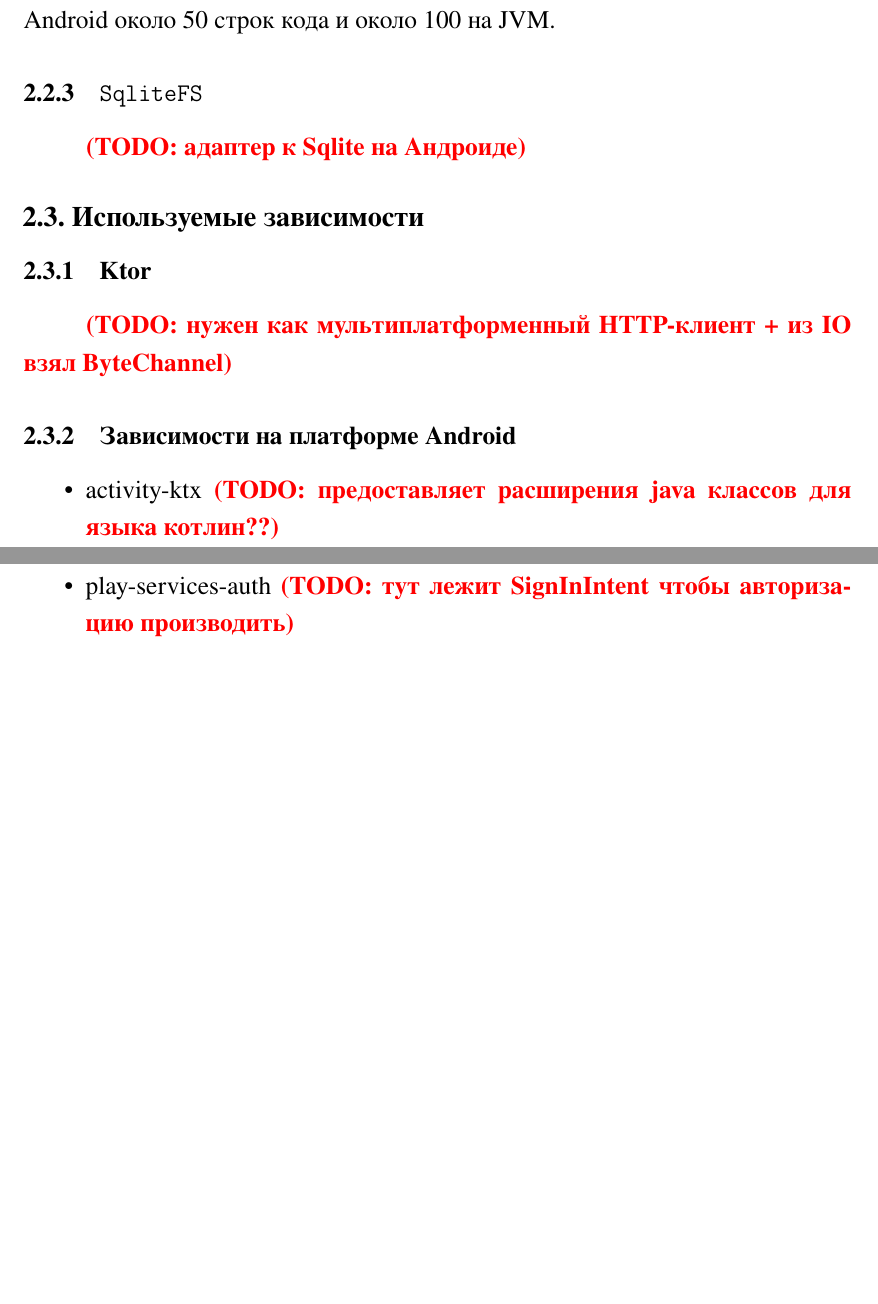
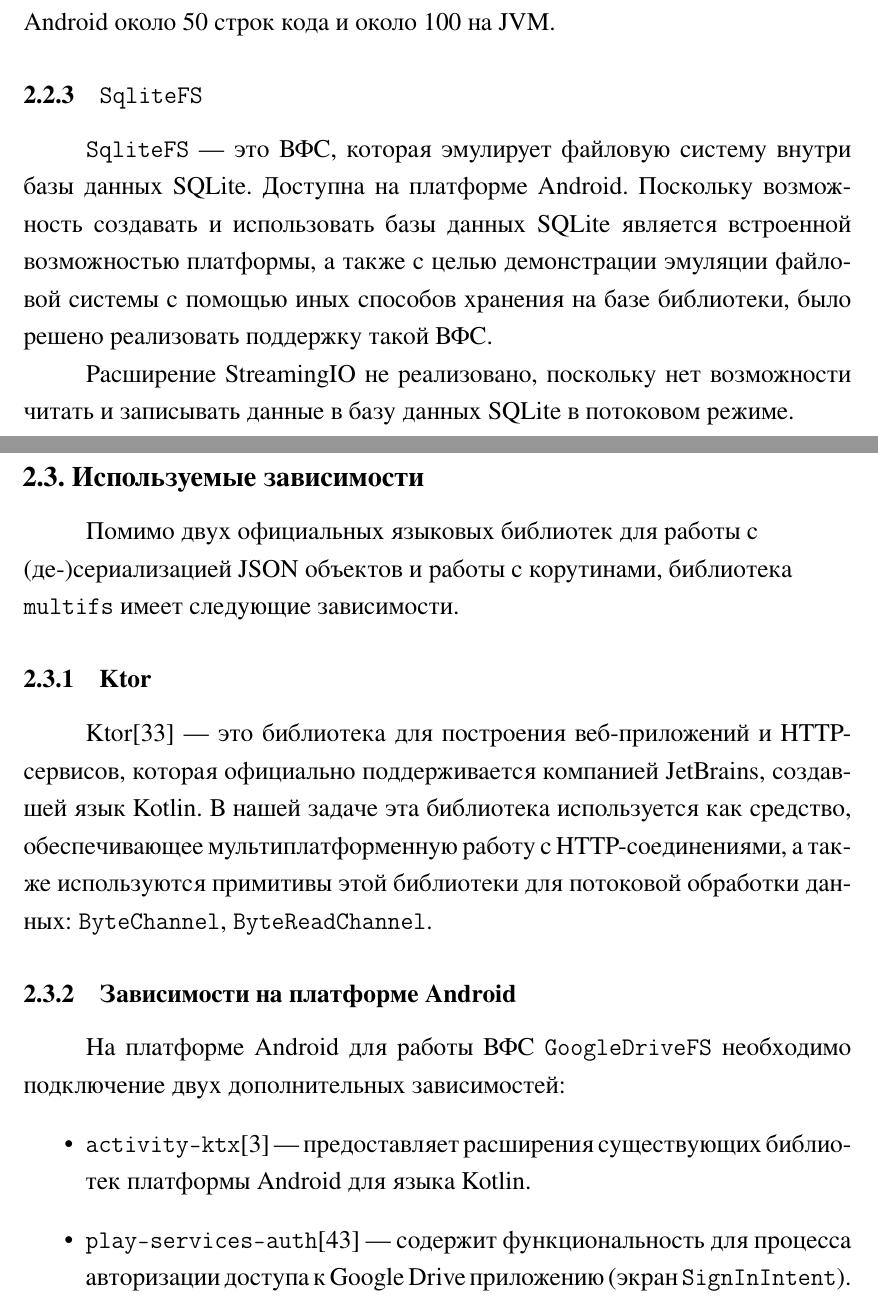
Before and after one commit to vsalavatov/bsse-diploma, a LaTeX thesis (thesis/thesis-main.tex, which reads thesis/items/chap_solution.tex): two parts of pages 25 and 26 of 34, joined at a grey line, cut so that both start at the same text, the shorter picture padded with empty space. The pictures show the PDF file thesis/thesis-main.pdf that the author committed with the source.

Commit message:
progress

```diff
--- a/thesis/items/chap_solution.tex
+++ b/thesis/items/chap_solution.tex
@@ -201,26 +201,27 @@ typealias Storage = VFS<out (File & StreamingIO), out Folder>,
     Благодаря мультиплатформенности библиотеки Ktor, весь код для совершения запросов и управления файлами на логическом уровне полностью переиспользуется (около 650 строк кода), платформо-специфичные компоненты сравнительно небольшие и занимают на платформах JS (browser) и Android около 50 строк кода и около 100 на JVM.
   % subsubsection
   \subsubsection{\code{SqliteFS}}
-    \todo{адаптер к Sqlite на Андроиде}
+    \code{SqliteFS} --- это ВФС, которая эмулирует файловую систему внутри базы данных SQLite. Доступна на платформе Android. Поскольку возможность создавать и использовать базы данных SQLite является встроенной возможностью платформы, а также с целью демонстрации эмуляции файловой системы с помощью иных способов хранения на базе библиотеки, было решено реализовать поддержку такой ВФС.
+
+    Расширение StreamingIO не реализовано, поскольку нет возможности читать и записывать данные в базу данных SQLite в потоковом режиме.
+
   % subsubsection
 
 % subsection
 
 \subsection{Используемые зависимости}
-
+  Помимо двух официальных языковых библиотек для работы с\\ (де-)сериализацией JSON объектов и работы с корутинами, библиотека\\ \code{multifs} имеет следующие зависимости.
   \subsubsection{Ktor}\label{dependencies-ktor}
-    \todo{нужен как мультиплатформенный HTTP-клиент + из IO взял ByteChannel}
+    Ktor\cite{ktor} --- это библиотека для построения веб-приложений и HTTP-сервисов, которая официально поддерживается компанией JetBrains, создавшей язык Kotlin. В нашей задаче эта библиотека используется как средство, обеспечивающее мультиплатформенную работу с HTTP-соединениями, а также используются примитивы этой библиотеки для потоковой обработки данных: \code{ByteChannel}, \code{ByteReadChannel}.
   % subsubsection
 
   \subsubsection{Зависимости на платформе Android}
+    На платформе Android для работы ВФС \code{GoogleDriveFS} необходимо подключение двух дополнительных зависимостей:
     \begin{itemize}
-      \item activity-ktx
-        \todo{предоставляет расширения java классов для языка котлин??}
-      \item play-services-auth
-        \todo{тут лежит SignInIntent чтобы авторизацию производить}
+      \item \code{activity-ktx}\cite{android-ktx-dep} --- предоставляет расширения существующих библиотек платформы Android для языка Kotlin.
+      \item \code{play-services-auth}\cite{play-services-auth-dep} --- содержит функциональность для процесса авторизации доступа к Google Drive приложению (экран \code{SignInIntent}).
     \end{itemize}
   % subsubsection
-
 % subsection
 
 % section
```
Also changed, not shown: thesis/items/problem.tex (+1 -1 lines), thesis/refs.bib (+12 -0 lines), images/systemfs-vfsnode-file.png (deleted), images/vfsnode-folder-file.png, thesis/thesis-main.pdf, thesis/items/chap_solution.tex (4 more changed lines).
